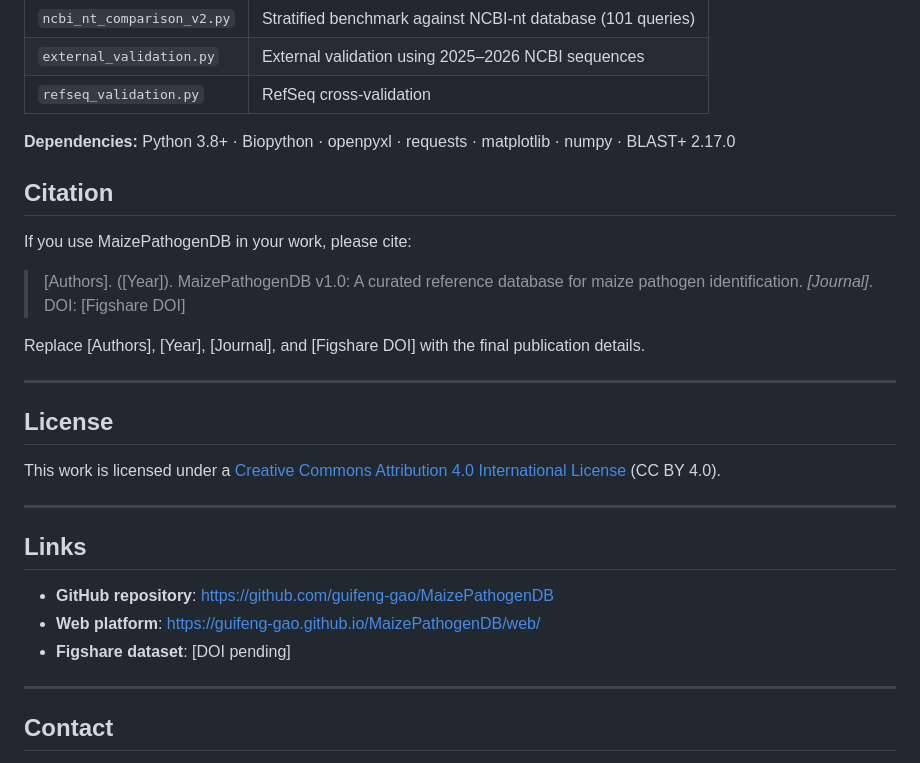
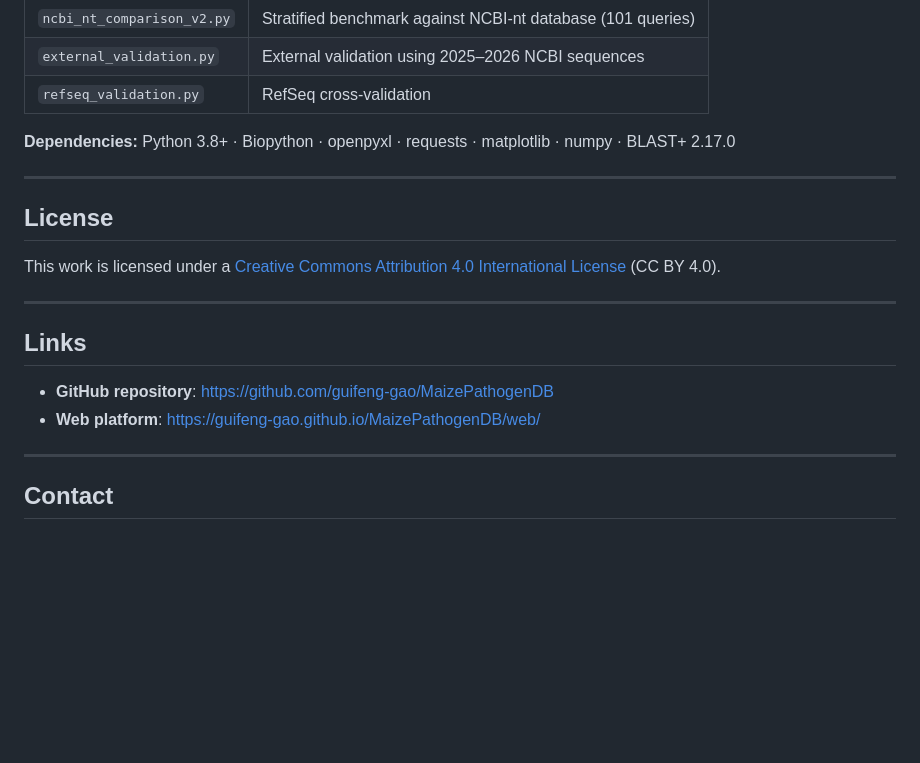
Before and after one commit to guifeng-gao/MaizePathogenDB, a Markdown page: README.md, the part around the change. GitHub-like rendering; blank space fills up the shorter version.

Commit message:
Remove Citation and Figshare DOI placeholder from README

```diff
--- a/README.md
+++ b/README.md
@@ -227,14 +227,6 @@ All scripts used for database construction and validation are available in the `
 **Dependencies:** Python 3.8+ · Biopython · openpyxl · requests · matplotlib · numpy · BLAST+ 2.17.0
 
 
-## Citation
-
-If you use MaizePathogenDB in your work, please cite:
-
-> [Authors]. ([Year]). MaizePathogenDB v1.0: A curated reference database for maize pathogen identification. *[Journal]*. DOI: [Figshare DOI]
-
-Replace [Authors], [Year], [Journal], and [Figshare DOI] with the final publication details.
-
 ---
 
 ## License
@@ -247,7 +239,6 @@ This work is licensed under a [Creative Commons Attribution 4.0 International Li
 
 - **GitHub repository**: [https://github.com/guifeng-gao/MaizePathogenDB](https://github.com/guifeng-gao/MaizePathogenDB)
 - **Web platform**: [https://guifeng-gao.github.io/MaizePathogenDB/web/](https://guifeng-gao.github.io/MaizePathogenDB/web/)
-- **Figshare dataset**: [DOI pending]
 
 ---
 
```
